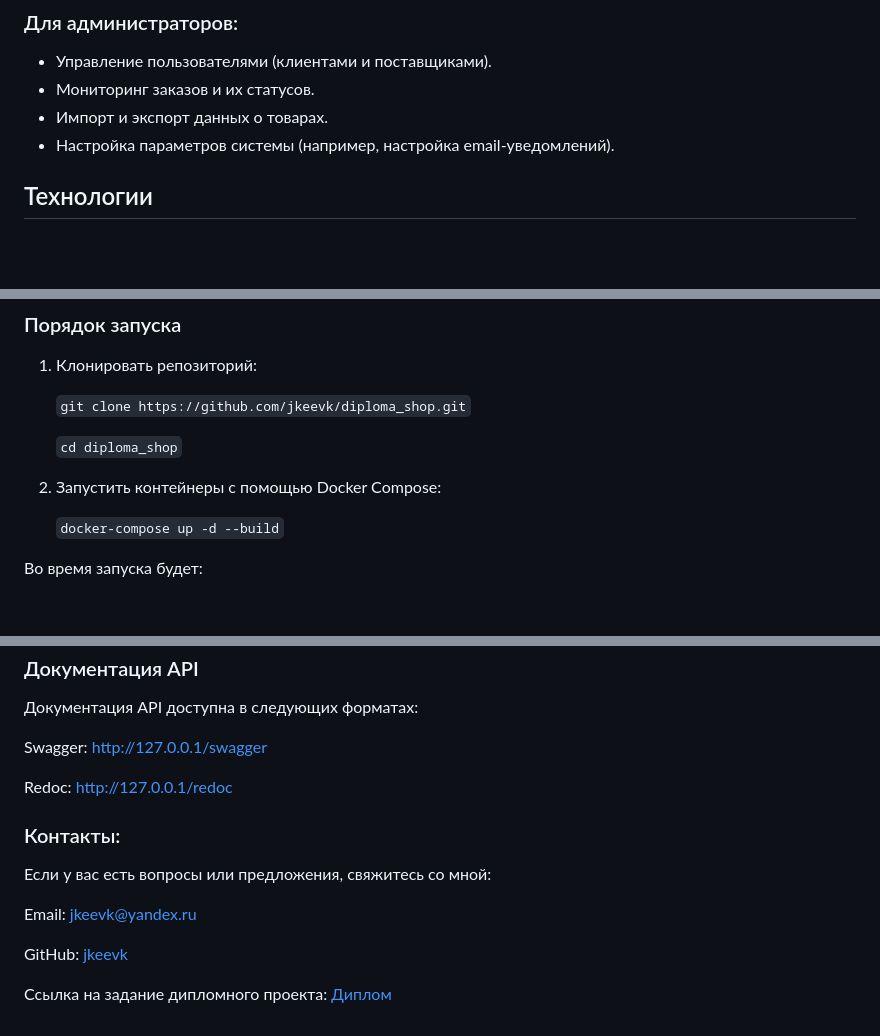
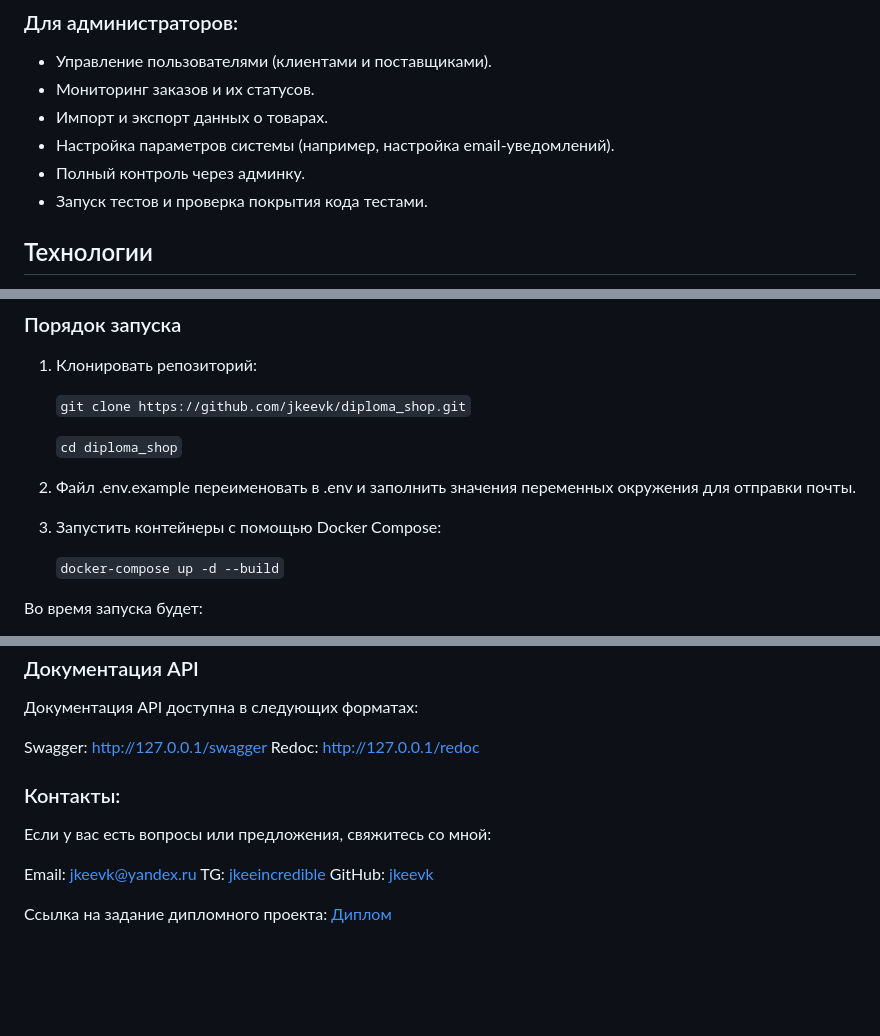
Before and after one commit to jkeevk/diploma_shop, a Markdown page: README.md, 3 parts joined by grey strips. Rendered like a GitHub page; blank space fills up the shorter version.

````diff
--- a/README.md
+++ b/README.md
@@ -33,6 +33,8 @@
 - Мониторинг заказов и их статусов.
 - Импорт и экспорт данных о товарах.
 - Настройка параметров системы (например, настройка email-уведомлений).
+- Полный контроль через админку.
+- Запуск тестов и проверка покрытия кода тестами.
 
 ## Технологии
 
@@ -65,8 +67,9 @@
    ```git clone https://github.com/jkeevk/diploma_shop.git```
 
    ```cd diploma_shop```
+2. Файл .env.example переименовать в .env и заполнить значения переменных окружения для отправки почты.
 
-2. Запустить контейнеры с помощью Docker Compose:
+3. Запустить контейнеры с помощью Docker Compose:
 
     ```docker-compose up -d --build```
 
@@ -87,7 +90,6 @@
 Документация API доступна в следующих форматах:
 
 Swagger: http://127.0.0.1/swagger
-
 Redoc: http://127.0.0.1/redoc
 
 
@@ -96,7 +98,7 @@ Redoc: http://127.0.0.1/redoc
 Если у вас есть вопросы или предложения, свяжитесь со мной:
 
 Email: jkeevk@yandex.ru
-
+TG: [jkeeincredible](https://t.me/jkeeincredible)
 GitHub: [jkeevk](https://github.com/jkeevk/)
 
 Ссылка на задание дипломного проекта: [Диплом](https://github.com/netology-code/python-final-diplom)
````
